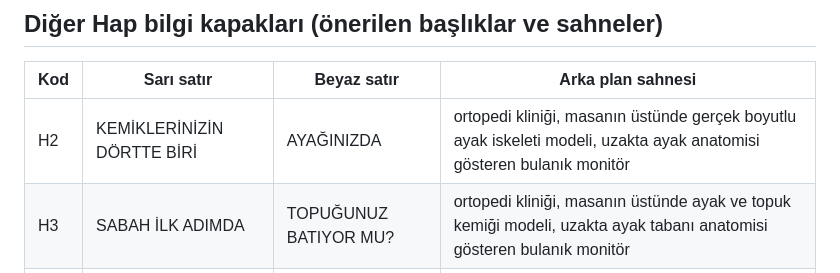
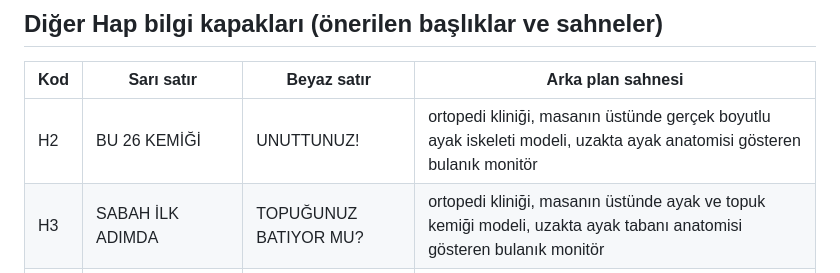
Before and after one commit to hakankipcak/claude-website, a Markdown page: ahmet-hoca-kapak-promptlari.md, the part around the change. Drawn GitHub-style.

Commit message:
Update H2 title in cover table
Co-Authored-By: Claude Sonnet 5.5 <noreply@anthropic.com>
Claude-Session: https://claude.ai/code/session_01R9Py28cfi5oDTatnx9N5Ds

```diff
--- a/ahmet-hoca-kapak-promptlari.md
+++ b/ahmet-hoca-kapak-promptlari.md
@@ -49,7 +49,7 @@ Koyu sinematik zemin, Hoca ortada keskin kesilmiş ve ince kenar ışığıyla,
 
 | Kod | Sarı satır | Beyaz satır | Arka plan sahnesi |
 |---|---|---|---|
-| H2 | KEMİKLERİNİZİN DÖRTTE BİRİ | AYAĞINIZDA | ortopedi kliniği, masanın üstünde gerçek boyutlu ayak iskeleti modeli, uzakta ayak anatomisi gösteren bulanık monitör |
+| H2 | BU 26 KEMİĞİ | UNUTTUNUZ! | ortopedi kliniği, masanın üstünde gerçek boyutlu ayak iskeleti modeli, uzakta ayak anatomisi gösteren bulanık monitör |
 | H3 | SABAH İLK ADIMDA | TOPUĞUNUZ BATIYOR MU? | ortopedi kliniği, masanın üstünde ayak ve topuk kemiği modeli, uzakta ayak tabanı anatomisi gösteren bulanık monitör |
 | H4 | 10 YIL SONRA BU KEMİKLER | SİZİN OLMAYACAK | ortopedi kliniği, masanın üstünde tam boy iskelet modeli, uzakta kemik dokusu illüstrasyonu gösteren bulanık monitör |
 
```
